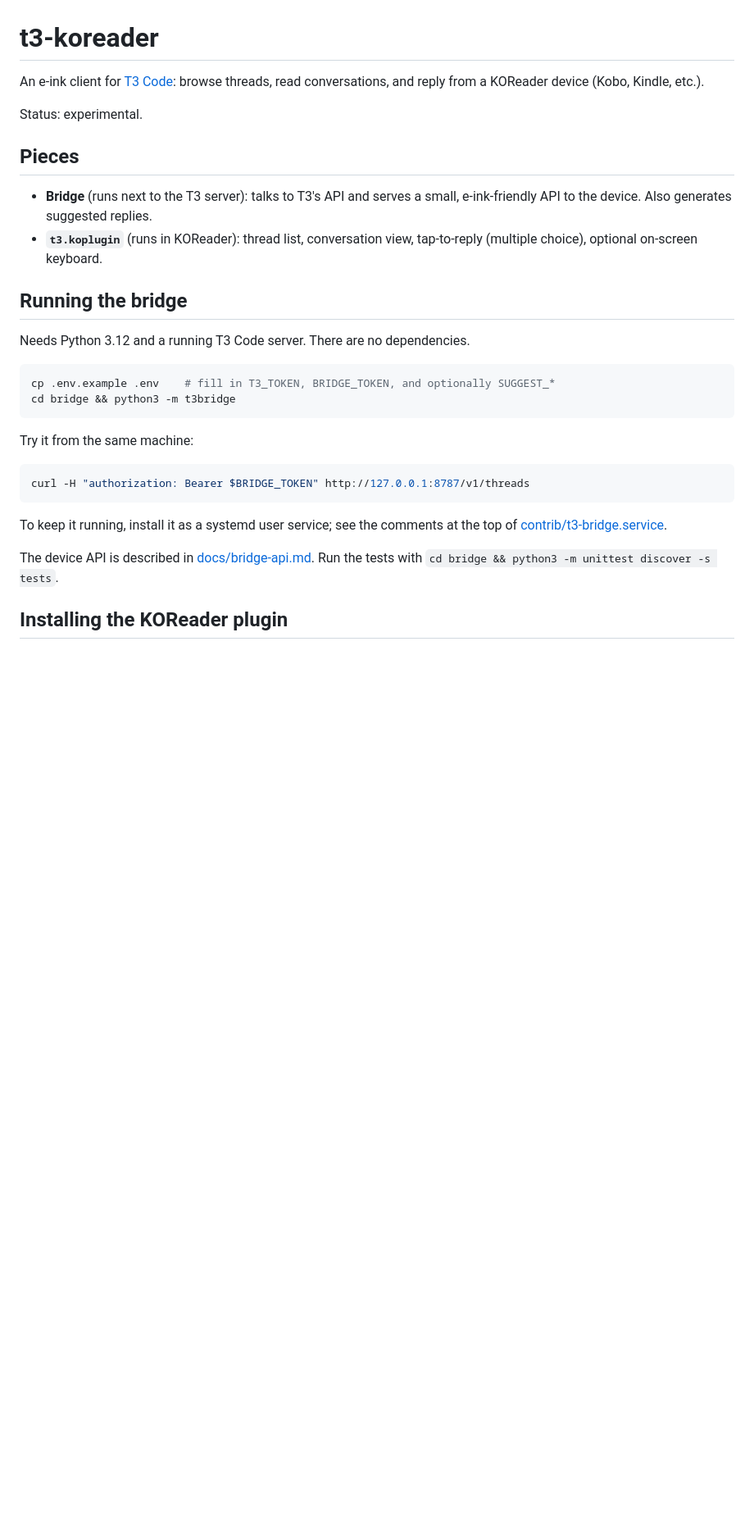
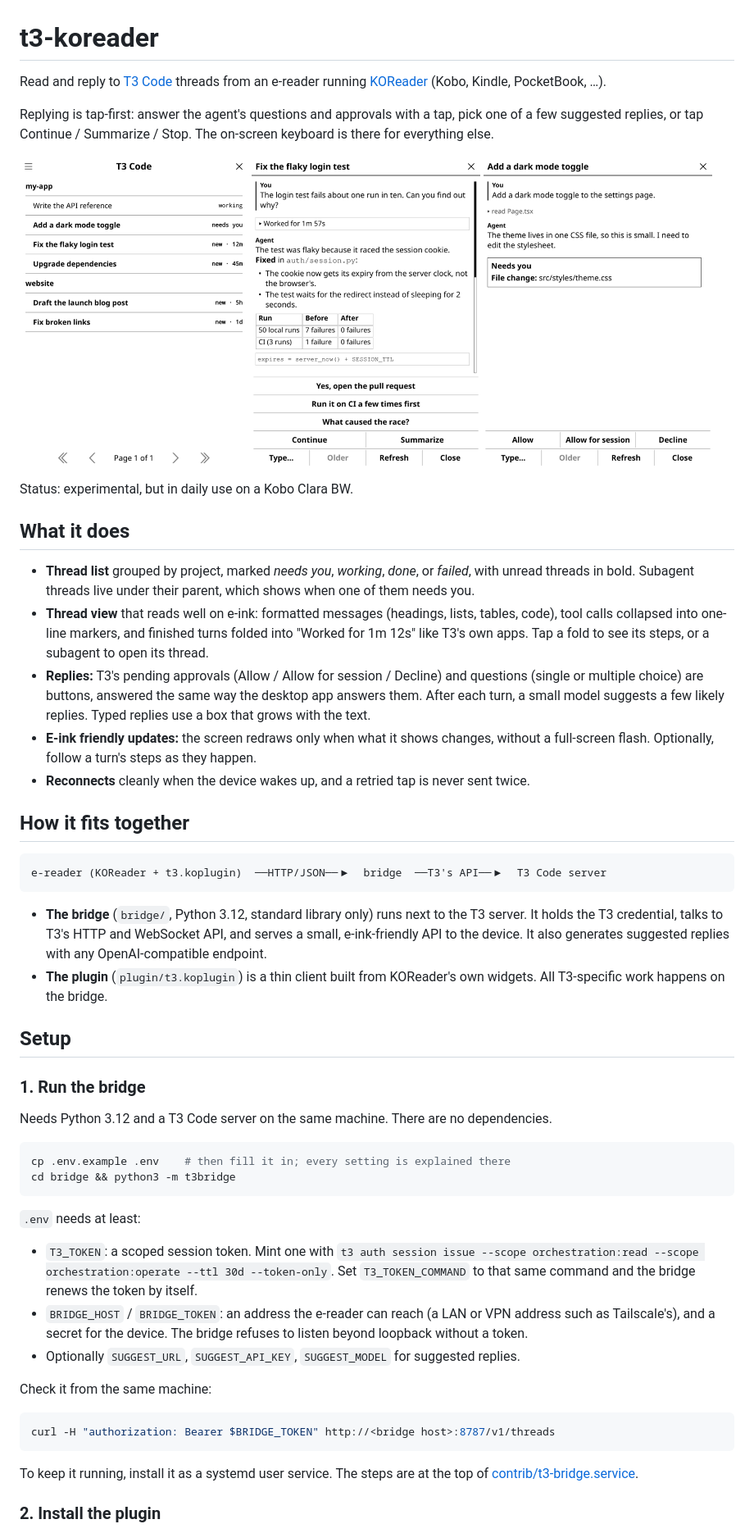
Before and after one commit to raywalz/t3kode, a Markdown page: README.md, the part around one of its changes. Shown at 82% size. GitHub-like rendering; pictures changed too: docs/screenshots/approval.png (added), docs/screenshots/thread-list.png (added), docs/screenshots/thread-view.png (added); blank space fills up the shorter version.

````diff
--- a/README.md
+++ b/README.md
@@ -1,38 +1,80 @@
 # t3-koreader
 
-An e-ink client for [T3 Code](https://github.com/pingdotgg/t3code): browse threads,
-read conversations, and reply from a KOReader device (Kobo, Kindle, etc.).
+Read and reply to [T3 Code](https://github.com/pingdotgg/t3code) threads from an
+e-reader running [KOReader](https://koreader.rocks) (Kobo, Kindle, PocketBook, …).
 
-Status: experimental.
+Replying is tap-first: answer the agent's questions and approvals with a tap, pick
+one of a few suggested replies, or tap Continue / Summarize / Stop. The on-screen
+keyboard is there for everything else.
 
-## Pieces
+<p>
+<img src="docs/screenshots/thread-list.png" width="32%" alt="Thread list grouped by project, with needs-you, working and done states">
+<img src="docs/screenshots/thread-view.png" width="32%" alt="A finished thread: the work folded into one row, the reply with a table and code, and suggested replies as buttons">
+<img src="docs/screenshots/approval.png" width="32%" alt="A thread waiting for approval, with Allow, Allow for session and Decline buttons">
+</p>
 
-- **Bridge** (runs next to the T3 server): talks to T3's API and serves a small,
-  e-ink-friendly API to the device. Also generates suggested replies.
-- **`t3.koplugin`** (runs in KOReader): thread list, conversation view, tap-to-reply
-  (multiple choice), optional on-screen keyboard.
+Status: experimental, but in daily use on a Kobo Clara BW.
 
-## Running the bridge
+## What it does
 
-Needs Python 3.12 and a running T3 Code server. There are no dependencies.
+- **Thread list** grouped by project, marked *needs you*, *working*, *done*, or *failed*,
+  with unread threads in bold. Subagent threads live under their parent, which shows
+  when one of them needs you.
+- **Thread view** that reads well on e-ink: formatted messages (headings, lists,
+  tables, code), tool calls collapsed into one-line markers, and finished turns folded
+  into "Worked for 1m 12s" like T3's own apps. Tap a fold to see its steps, or a
+  subagent to open its thread.
+- **Replies:** T3's pending approvals (Allow / Allow for session / Decline) and questions
+  (single or multiple choice) are buttons, answered the same way the desktop app
+  answers them. After each turn, a small model suggests a few likely replies. Typed
+  replies use a box that grows with the text.
+- **E-ink friendly updates:** the screen redraws only when what it shows changes, without
+  a full-screen flash. Optionally, follow a turn's steps as they happen.
+- **Reconnects** cleanly when the device wakes up, and a retried tap is never sent twice.
+
+## How it fits together
+
+```
+e-reader (KOReader + t3.koplugin)  ──HTTP/JSON──▶  bridge  ──T3's API──▶  T3 Code server
+```
+
+- **The bridge** (`bridge/`, Python 3.12, standard library only) runs next to the T3
+  server. It holds the T3 credential, talks to T3's HTTP and WebSocket API, and serves
+  a small, e-ink-friendly API to the device. It also generates suggested replies with
+  any OpenAI-compatible endpoint.
+- **The plugin** (`plugin/t3.koplugin`) is a thin client built from KOReader's own
+  widgets. All T3-specific work happens on the bridge.
+
+## Setup
+
+### 1. Run the bridge
+
+Needs Python 3.12 and a T3 Code server on the same machine. There are no dependencies.
 
 ```sh
-cp .env.example .env    # fill in T3_TOKEN, BRIDGE_TOKEN, and optionally SUGGEST_*
+cp .env.example .env    # then fill it in; every setting is explained there
 cd bridge && python3 -m t3bridge
 ```
 
-Try it from the same machine:
+`.env` needs at least:
+
+- `T3_TOKEN`: a scoped session token. Mint one with
+  `t3 auth session issue --scope orchestration:read --scope orchestration:operate --ttl 30d --token-only`.
+  Set `T3_TOKEN_COMMAND` to that same command and the bridge renews the token by itself.
+- `BRIDGE_HOST` / `BRIDGE_TOKEN`: an address the e-reader can reach (a LAN or VPN
+  address such as Tailscale's), and a secret for the device. The bridge refuses to listen
+  beyond loopback without a token.
+- Optionally `SUGGEST_URL`, `SUGGEST_API_KEY`, `SUGGEST_MODEL` for suggested replies.
+
+Check it from the same machine:
 
 ```sh
-curl -H "authorization: Bearer $BRIDGE_TOKEN" http://127.0.0.1:8787/v1/threads
+curl -H "authorization: Bearer $BRIDGE_TOKEN" http://<bridge host>:8787/v1/threads
 ```
 
-To keep it running, install it as a systemd user service; see the comments at the
-top of [contrib/t3-bridge.service](contrib/t3-bridge.service).
+To keep it running, install it as a systemd user service. The steps are at the top of
+[contrib/t3-bridge.service](contrib/t3-bridge.service).
 
-The device API is described in [docs/bridge-api.md](docs/bridge-api.md). Run the
-tests with `cd bridge && python3 -m unittest discover -s tests`.
-
-## Installing the KOReader plugin
+### 2. Install the plugin
 
 Copy `plugin/t3.koplugin` into KOReader's `plugins/` folder (over USB or SSH) and
````
Also changed, not shown: other parts of README.md (+22 -14 lines), 4 other files.
